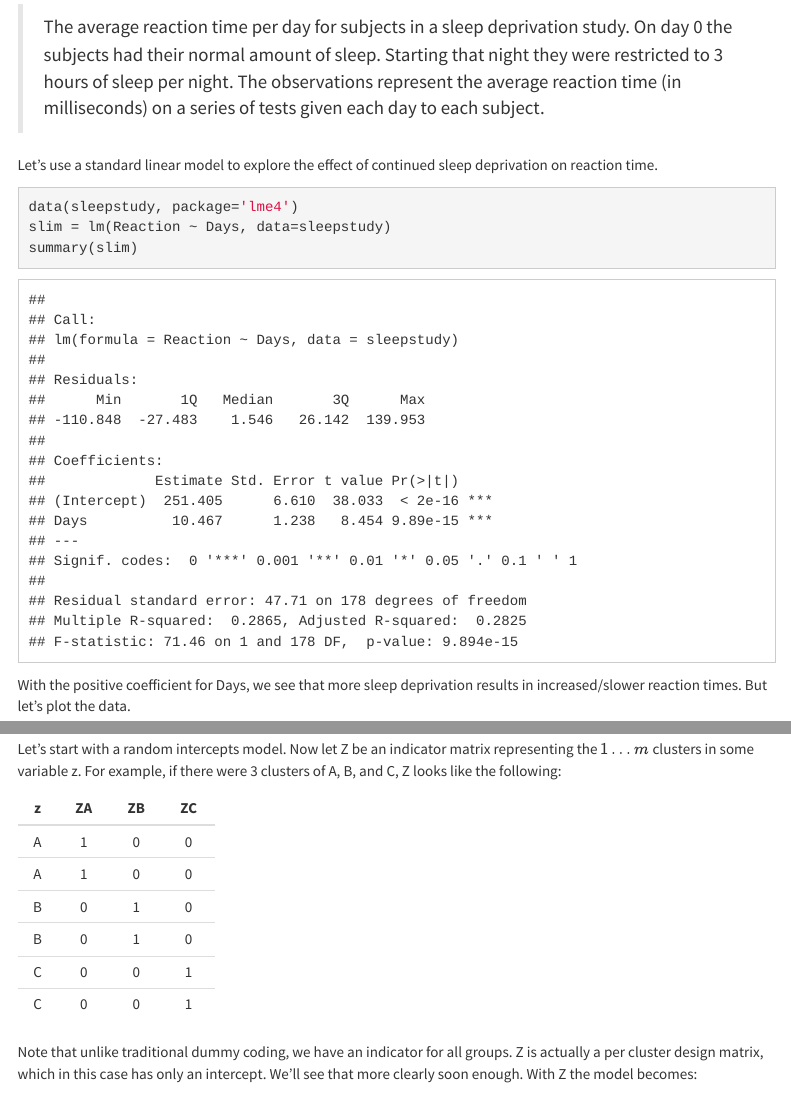
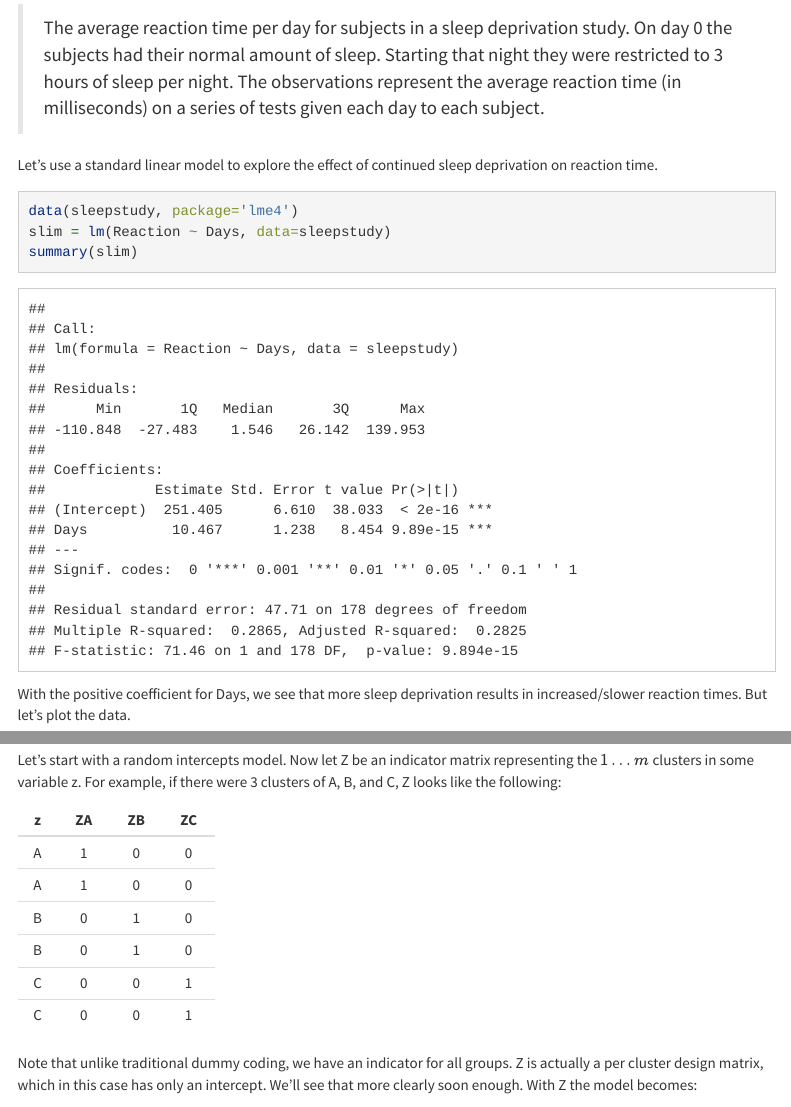
Before and after one commit to m-clark/docs, an R Markdown document (mixedModels/mixedModels.Rmd): the page in a window 1100 px wide, from 2160 px down before the commit and from 2170 px down after it, so that both start at the same text, and a second part further down, joined at a grey line. Rendered offline with R 4.5, knitr and Pandoc, with nearby package versions; both versions are drawn in the output format of the newer one; some code elsewhere in the file could not run offline; a font, style sheet, LaTeX package, included part or bibliography that could not be used is replaced or left out; menus at the side of the page are left out; long lines of code are wrapped.

Commit message:
update toc

```diff
--- a/mixedModels/mixedModels.Rmd
+++ b/mixedModels/mixedModels.Rmd
@@ -6,13 +6,12 @@ author: |
   | CSCAR, ARC, U of Michigan
 date: '`r Sys.Date()`'
 output:
-  github_document:
-    toc: yes
   html_document:
-    css: ../../other.css
+    #css: ../../other.css
     theme: cosmo
     toc: yes
     toc_float: yes
+    highlight: pygments
   pdf_document:
     toc: yes
 references:
```
Also changed, not shown: mixedModels/mixedModels.html (added).
